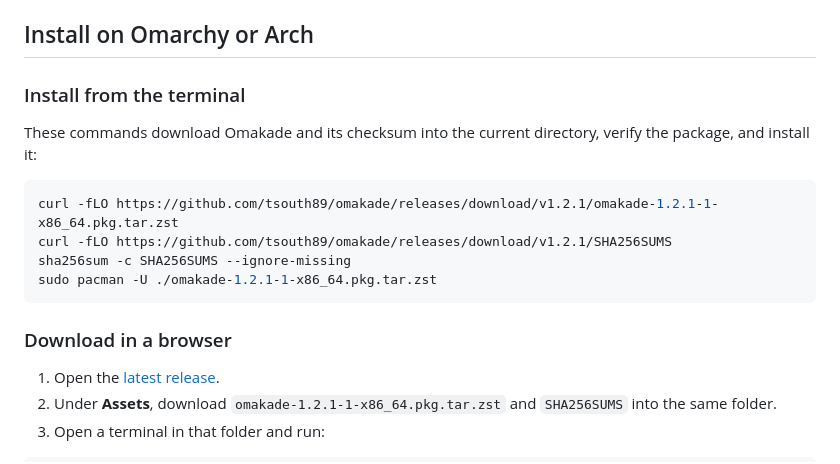
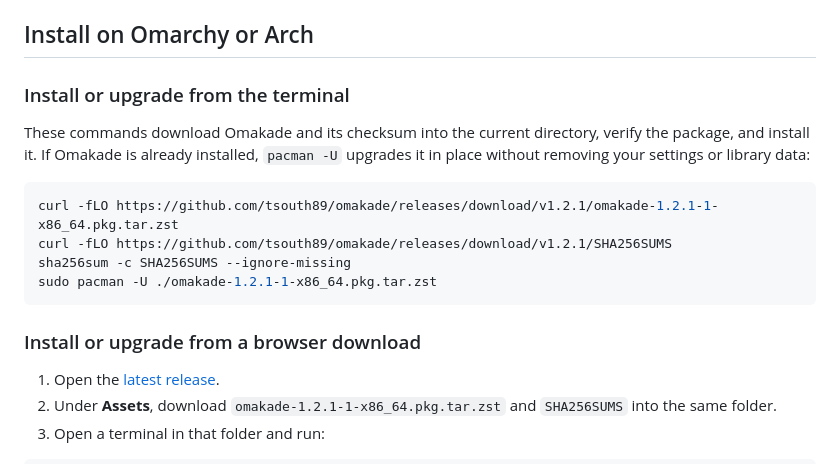
Before and after one commit to Adamj8335/omakade, a Markdown page: README.md, the part around the change. GitHub-like rendering.

Commit message:
Clarify upgrade instructions

````diff
--- a/README.md
+++ b/README.md
@@ -45,10 +45,11 @@ with a deterministic fictional library.
 
 ## Install on Omarchy or Arch
 
-### Install from the terminal
+### Install or upgrade from the terminal
 
 These commands download Omakade and its checksum into the current directory,
-verify the package, and install it:
+verify the package, and install it. If Omakade is already installed, `pacman -U`
+upgrades it in place without removing your settings or library data:
 
 ```bash
 curl -fLO https://github.com/tsouth89/omakade/releases/download/v1.2.1/omakade-1.2.1-1-x86_64.pkg.tar.zst
@@ -57,7 +58,7 @@ sha256sum -c SHA256SUMS --ignore-missing
 sudo pacman -U ./omakade-1.2.1-1-x86_64.pkg.tar.zst
 ```
 
-### Download in a browser
+### Install or upgrade from a browser download
 
 1. Open the [latest release](https://github.com/tsouth89/omakade/releases/latest).
 2. Under **Assets**, download `omakade-1.2.1-1-x86_64.pkg.tar.zst` and
````
